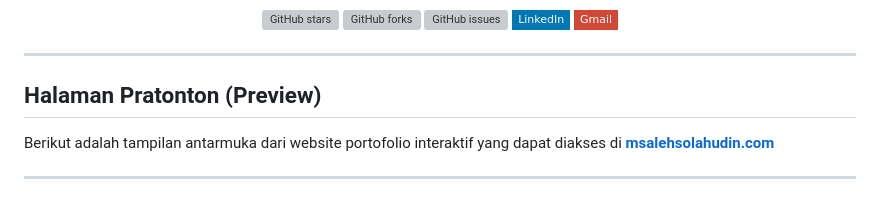
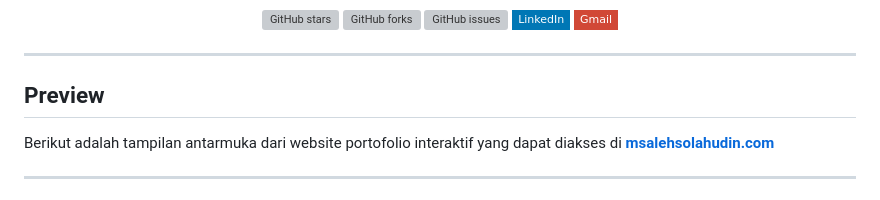
Before and after one commit to ZihxS/msalehsolahudin.com, a Markdown page: README.md, the part around the change. Rendered like a GitHub page; badges without logos; grey boxes are pictures that could not be loaded.

Commit message:
docs: rename Halaman Pratonton header to Preview in README

```diff
--- a/README.md
+++ b/README.md
@@ -15,7 +15,7 @@
 
 ---
 
-## Halaman Pratonton (Preview)
+## Preview
 
 Berikut adalah tampilan antarmuka dari website portofolio interaktif yang dapat diakses di **[msalehsolahudin.com](https://msalehsolahudin.com)**
 
```
